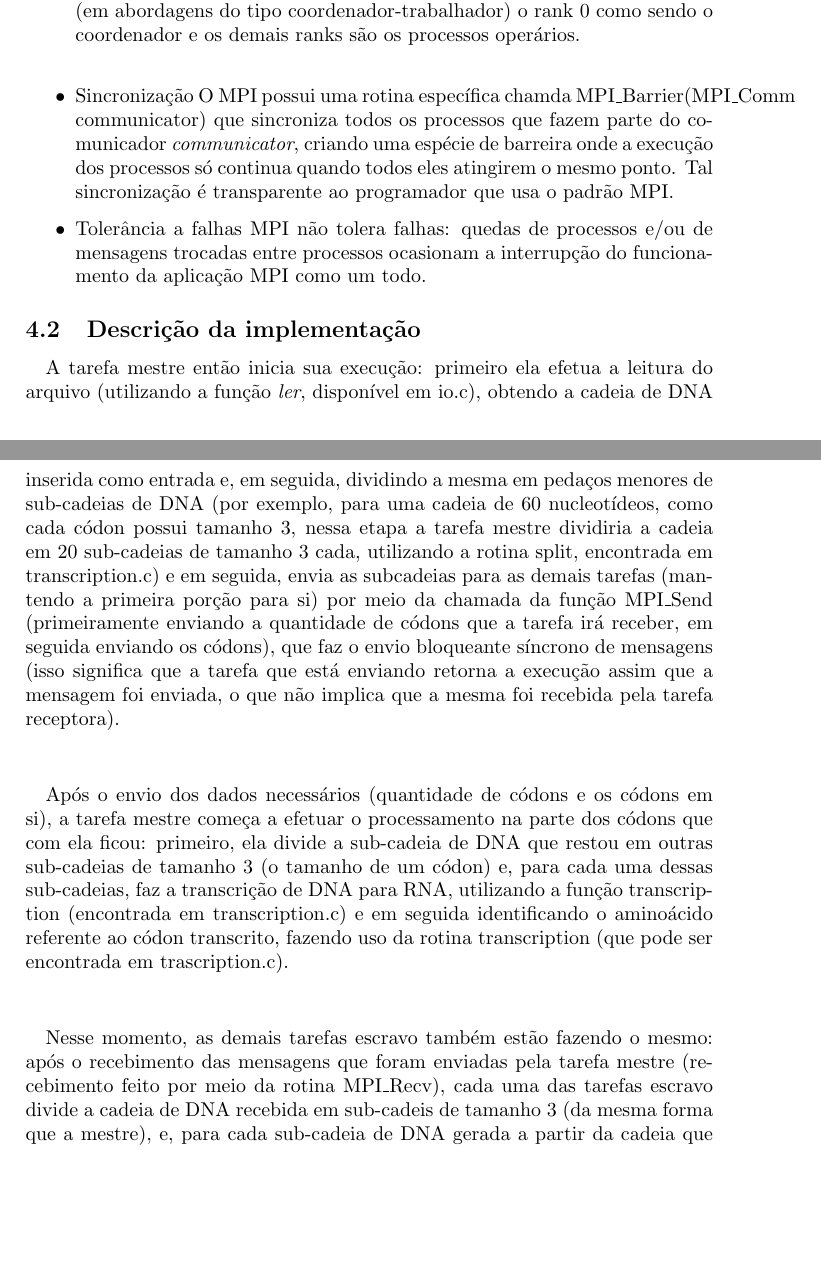
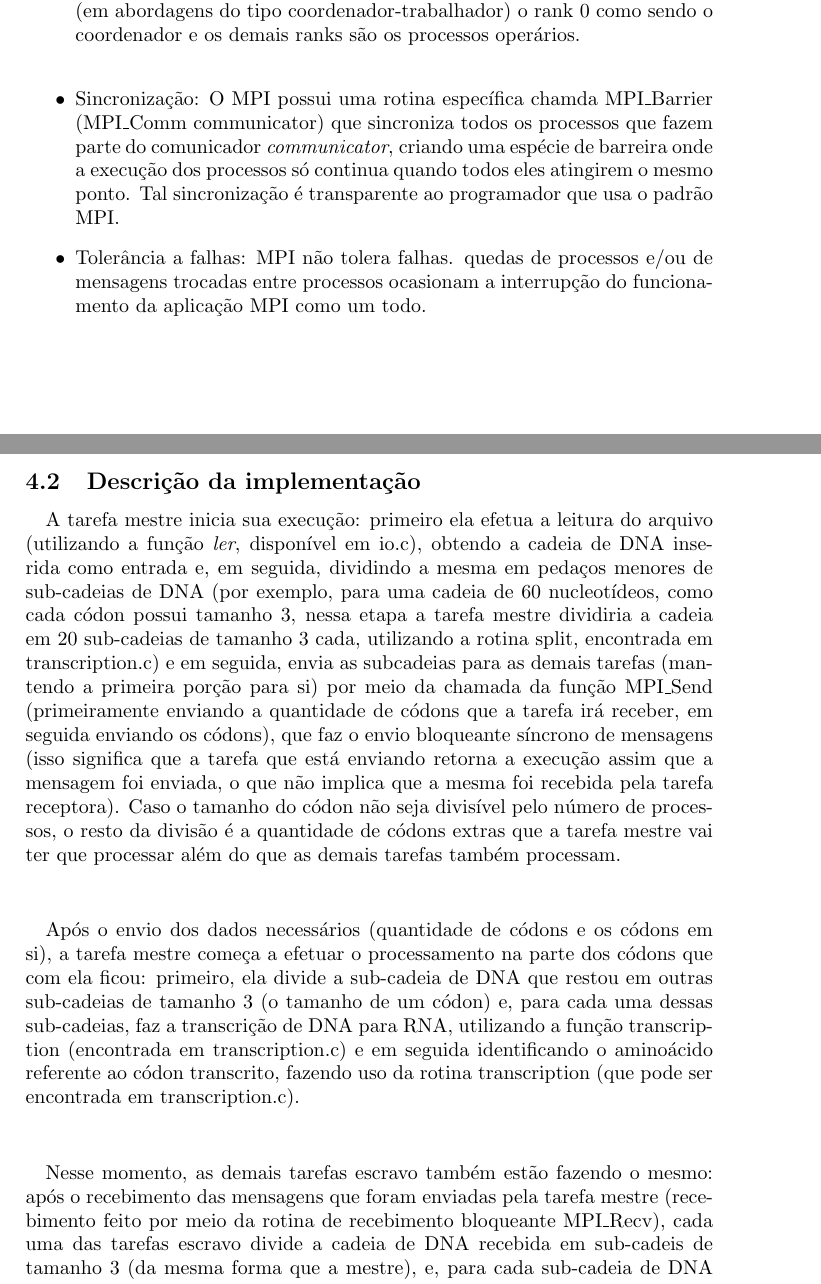
Before and after one commit to simasgrilo/Trabalho-SD, a LaTeX document (textual.tex): two parts of pages 7 and 8 of 11, joined at a grey line, cut so that both start at the same text, the shorter picture padded with empty space. Compiled offline with pdfLaTeX.

Commit message:
Relatório corrigido

```diff
--- a/textual.tex
+++ b/textual.tex
@@ -105,15 +105,15 @@ Existem quatro modelos de comunicação fornecidos pelo MPI: padrão, síncrona,
 
 \item{Nomeação}: A nível lógico, o padrão MPI usa o conceito de \emph{ranks} para identificar seus processos. Na implementação OpenMPI, os processos possuem \emph{ranks} que são enumerados de zero à N-1 (N sendo o número total de processos da aplicação MPI)  e os \emph{ranks} são os identificadores de um processo dentro de um dado comunicador. Por padrão, costuma-se usar (em abordagens do tipo coordenador-trabalhador) o rank 0 como sendo o coordenador e os demais ranks são os processos operários.\\
 
-\item{Sincronização} O MPI possui uma rotina específica chamda MPI\_Barrier(MPI\_Comm communicator) que sincroniza todos os processos que fazem parte do comunicador \emph{communicator}, criando uma espécie de barreira onde a execução dos processos só continua quando todos eles atingirem o mesmo ponto. Tal sincronização é transparente ao programador que usa o padrão MPI.
+\item{Sincronização}: O MPI possui uma rotina específica chamda MPI\_Barrier (MPI\_Comm communicator) que sincroniza todos os processos que fazem parte do comunicador \emph{communicator}, criando uma espécie de barreira onde a execução dos processos só continua quando todos eles atingirem o mesmo ponto. Tal sincronização é transparente ao programador que usa o padrão MPI.
 
-\item{Tolerância a falhas} MPI não tolera falhas: quedas de processos e/ou de mensagens trocadas entre processos ocasionam a interrupção do funcionamento da aplicação MPI como um todo.
+\item{Tolerância a falhas}: MPI não tolera falhas. quedas de processos e/ou de mensagens trocadas entre processos ocasionam a interrupção do funcionamento da aplicação MPI como um todo.
 
 
 \end{itemize}
 \subsection{Descrição da implementação}
-\paragraph{}A tarefa mestre então inicia sua execução: primeiro ela efetua a leitura do arquivo (utilizando a função \emph{ler}, disponível em io.c), obtendo a cadeia de DNA inserida como entrada e, em seguida, dividindo a mesma em pedaços menores de sub-cadeias de DNA (por exemplo, para uma cadeia de 60 nucleotídeos, como cada códon possui tamanho 3, nessa etapa a tarefa mestre dividiria a cadeia em 20 sub-cadeias de tamanho 3 cada, utilizando a rotina split, encontrada em transcription.c) e em seguida, envia as subcadeias para as demais tarefas (mantendo a primeira porção para si) por meio da chamada da função MPI\_Send (primeiramente enviando a quantidade de códons que a tarefa irá receber, em seguida enviando os códons), que faz o envio bloqueante síncrono de mensagens (isso significa que a tarefa que está enviando retorna a execução assim que a mensagem foi enviada, o que não implica que a mesma foi recebida pela tarefa receptora).\\
-\paragraph{}Após o envio dos dados necessários (quantidade de códons e os códons em si), a tarefa mestre começa a efetuar o processamento na parte dos códons que com ela ficou: primeiro, ela divide a sub-cadeia de DNA que restou em outras sub-cadeias de tamanho 3 (o tamanho de um códon) e, para cada uma dessas sub-cadeias, faz a transcrição de DNA para RNA, utilizando a função transcription (encontrada em transcription.c) e em seguida identificando o aminoácido referente ao códon transcrito, fazendo uso da rotina transcription (que pode ser encontrada em trascription.c).\\
-\paragraph{}Nesse momento, as demais tarefas escravo também estão fazendo o mesmo: após o recebimento das mensagens que foram enviadas pela tarefa mestre (recebimento feito por meio da rotina MPI\_Recv), cada uma das tarefas escravo divide a cadeia de DNA recebida em sub-cadeis de tamanho 3 (da mesma forma que a mestre), e, para cada sub-cadeia de DNA gerada a partir da cadeia que a tarefa recebeu, ela faz a transcrição de DNA e a tradução do códon para o aminoácido que ele identifica (da mesma forma que a tarefa mestre). Ao término do processo, elas enviam o resultado do processamento (que seria todos os códons transcritos e cada um dos seus respectivos aminoácidos) para a tarefa mestre\\
+\paragraph{}A tarefa mestre inicia sua execução: primeiro ela efetua a leitura do arquivo (utilizando a função \emph{ler}, disponível em io.c), obtendo a cadeia de DNA inserida como entrada e, em seguida, dividindo a mesma em pedaços menores de sub-cadeias de DNA (por exemplo, para uma cadeia de 60 nucleotídeos, como cada códon possui tamanho 3, nessa etapa a tarefa mestre dividiria a cadeia em 20 sub-cadeias de tamanho 3 cada, utilizando a rotina split, encontrada em transcription.c) e em seguida, envia as subcadeias para as demais tarefas (mantendo a primeira porção para si) por meio da chamada da função MPI\_Send (primeiramente enviando a quantidade de códons que a tarefa irá receber, em seguida enviando os códons), que faz o envio bloqueante síncrono de mensagens (isso significa que a tarefa que está enviando retorna a execução assim que a mensagem foi enviada, o que não implica que a mesma foi recebida pela tarefa receptora). Caso o tamanho do códon não seja divisível pelo número de processos, o resto da divisão é a quantidade de códons extras que a tarefa mestre vai ter que processar além do que as demais tarefas também processam.\\
+\paragraph{}Após o envio dos dados necessários (quantidade de códons e os códons em si), a tarefa mestre começa a efetuar o processamento na parte dos códons que com ela ficou: primeiro, ela divide a sub-cadeia de DNA que restou em outras sub-cadeias de tamanho 3 (o tamanho de um códon) e, para cada uma dessas sub-cadeias, faz a transcrição de DNA para RNA, utilizando a função transcription (encontrada em transcription.c) e em seguida identificando o aminoácido referente ao códon transcrito, fazendo uso da rotina transcription (que pode ser encontrada em transcription.c).\\
+\paragraph{}Nesse momento, as demais tarefas escravo também estão fazendo o mesmo: após o recebimento das mensagens que foram enviadas pela tarefa mestre (recebimento feito por meio da rotina de recebimento bloqueante MPI\_Recv), cada uma das tarefas escravo divide a cadeia de DNA recebida em sub-cadeis de tamanho 3 (da mesma forma que a mestre), e, para cada sub-cadeia de DNA gerada a partir da cadeia que a tarefa recebeu, ela faz a transcrição de DNA e a tradução do códon para o aminoácido que ele identifica (da mesma forma que a tarefa mestre). Ao término do processo, elas enviam o resultado do processamento (que seria todos os códons transcritos e cada um dos seus respectivos aminoácidos) para a tarefa mestre\\
 \paragraph{} A mestre então, para cada tarefa escravo, ela recebe os dados da tarefa escravo (por meio da rotina MPI\_Recv) e, para cada conjunto de dados recebidos (de cada tarefa), ela vai armazenando as cadeias de RNA transcritos e os seus respectivos aminoácidos. Ao fim da recepção (todas as tarefas escravo concluíram o envio, a tarefa mestre então imprime na tela o resultado do processamento: para cada códon, imprime na tela o códon de DNA original da entrada, a cadeia de RNA transcrita referente à tal códon e o aminoácido que tal cadeia de RNA identifica. Em seguida, escreve o mesmo que ela imprimiu em um arquivo de saída. Ao fim da execução do ambiente MPI, é pego o tempo de finalização (a fim de ver quanto tempo o processamento levou) e o ambiente é finalizado pelo processo main (o mesmo onde o ambiente é inicializado) por meio da rotina MPI\_Finalize.\\
 
```
Also changed, not shown: textual.pdf, textual.tex (10 more changed lines).
